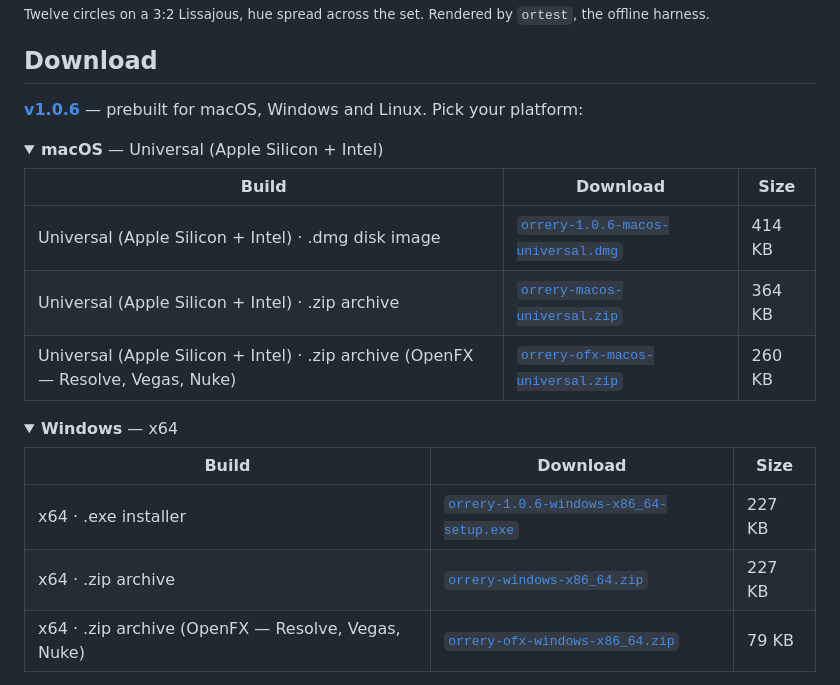
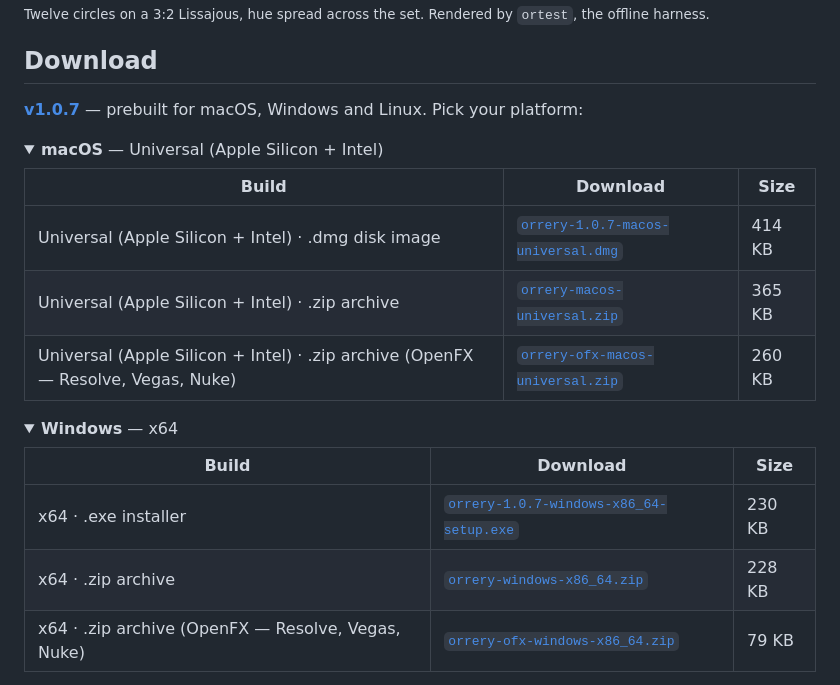
Before and after one commit to stoatworks-labs/orrery, a Markdown page: README.md, the part around the change. Drawn GitHub-style; folded sections open.

Commit message:
README: refresh the download block for the current release
Generated by stoatworks-backend/release/gen-downloads.py from the GitHub
release assets, so the README, the website and Burrow cannot disagree.

Co-Authored-By: Claude Opus 5 <noreply@anthropic.com>

```diff
--- a/README.md
+++ b/README.md
@@ -26,15 +26,15 @@ chroma animations driving a pixel map.
 
 ## Download
 
-**[v1.0.6](https://github.com/stoatworks-labs/orrery/releases/tag/v1.0.6)** — prebuilt for macOS, Windows and Linux. Pick your platform:
+**[v1.0.7](https://github.com/stoatworks-labs/orrery/releases/tag/v1.0.7)** — prebuilt for macOS, Windows and Linux. Pick your platform:
 
 <details>
 <summary><b>macOS</b> — Universal (Apple Silicon + Intel)</summary>
 
 | Build | Download | Size |
 | --- | --- | --- |
-| Universal (Apple Silicon + Intel) · .dmg disk image | [`orrery-1.0.6-macos-universal.dmg`](https://github.com/stoatworks-labs/orrery/releases/download/v1.0.6/orrery-1.0.6-macos-universal.dmg) | 414 KB |
-| Universal (Apple Silicon + Intel) · .zip archive | [`orrery-macos-universal.zip`](https://github.com/stoatworks-labs/orrery/releases/latest/download/orrery-macos-universal.zip) | 364 KB |
+| Universal (Apple Silicon + Intel) · .dmg disk image | [`orrery-1.0.7-macos-universal.dmg`](https://github.com/stoatworks-labs/orrery/releases/download/v1.0.7/orrery-1.0.7-macos-universal.dmg) | 414 KB |
+| Universal (Apple Silicon + Intel) · .zip archive | [`orrery-macos-universal.zip`](https://github.com/stoatworks-labs/orrery/releases/latest/download/orrery-macos-universal.zip) | 365 KB |
 | Universal (Apple Silicon + Intel) · .zip archive (OpenFX — Resolve, Vegas, Nuke) | [`orrery-ofx-macos-universal.zip`](https://github.com/stoatworks-labs/orrery/releases/latest/download/orrery-ofx-macos-universal.zip) | 260 KB |
 
 </details>
@@ -44,8 +44,8 @@ chroma animations driving a pixel map.
 
 | Build | Download | Size |
 | --- | --- | --- |
-| x64 · .exe installer | [`orrery-1.0.6-windows-x86_64-setup.exe`](https://github.com/stoatworks-labs/orrery/releases/download/v1.0.6/orrery-1.0.6-windows-x86_64-setup.exe) | 227 KB |
-| x64 · .zip archive | [`orrery-windows-x86_64.zip`](https://github.com/stoatworks-labs/orrery/releases/latest/download/orrery-windows-x86_64.zip) | 227 KB |
+| x64 · .exe installer | [`orrery-1.0.7-windows-x86_64-setup.exe`](https://github.com/stoatworks-labs/orrery/releases/download/v1.0.7/orrery-1.0.7-windows-x86_64-setup.exe) | 230 KB |
+| x64 · .zip archive | [`orrery-windows-x86_64.zip`](https://github.com/stoatworks-labs/orrery/releases/latest/download/orrery-windows-x86_64.zip) | 228 KB |
 | x64 · .zip archive (OpenFX — Resolve, Vegas, Nuke) | [`orrery-ofx-windows-x86_64.zip`](https://github.com/stoatworks-labs/orrery/releases/latest/download/orrery-ofx-windows-x86_64.zip) | 79 KB |
 
 </details>
```
